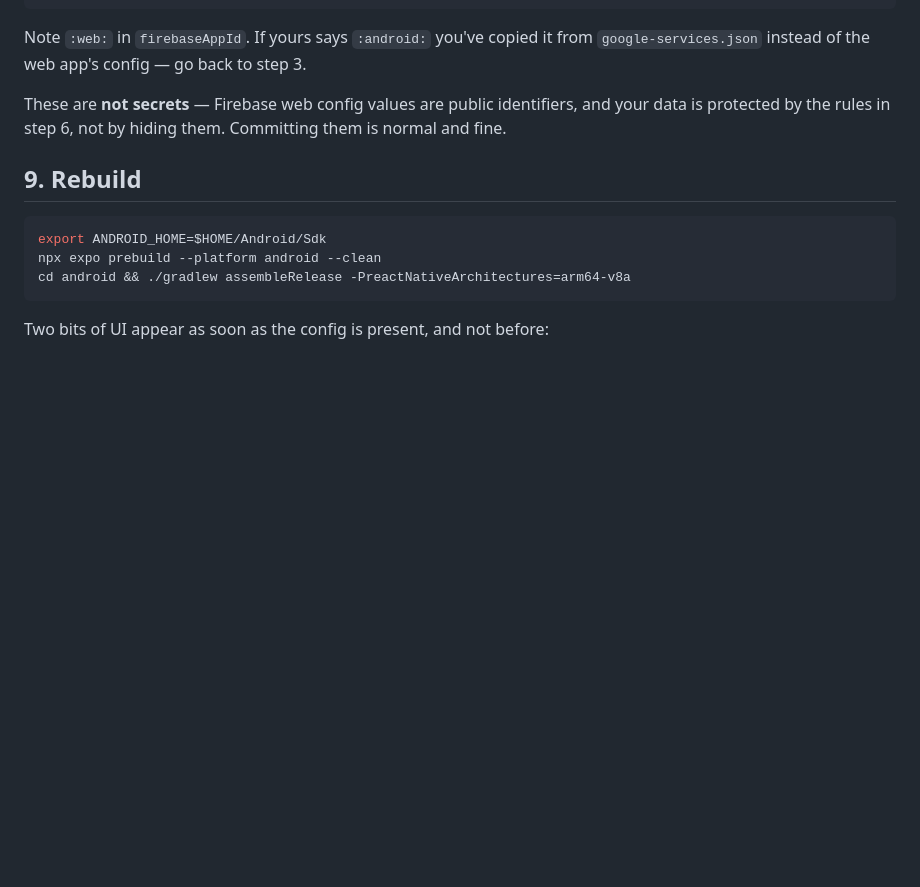
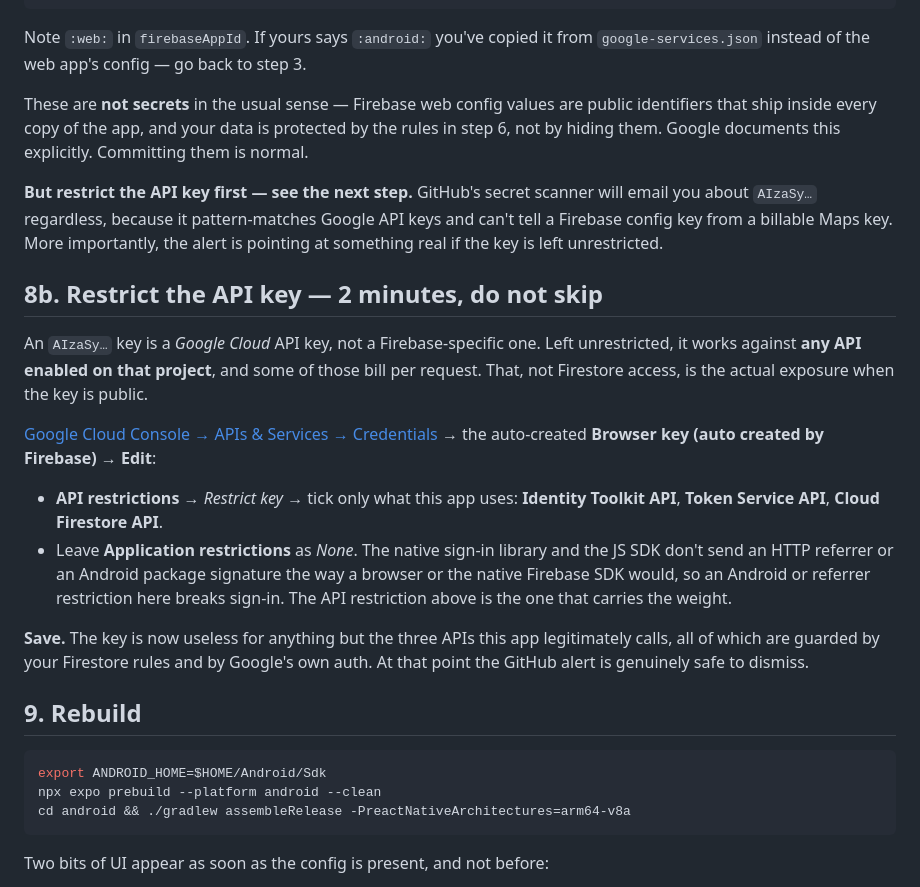
Before and after one commit to bull88protocol/chopthegreen, a Markdown page: SYNC-SETUP.md, the part around the change. Drawn GitHub-style; blank space fills up the shorter version.

Commit message:
docs: explain the secret-scanning alert and how to restrict the key
GitHub flagged the Firebase web API key committed in b4abb26. The key is a
public identifier by design — it ships in every copy of the app — but the
previous wording ("committing them is normal and fine") stopped short of the
part that matters.

AIzaSy... is a Google Cloud API key, not a Firebase-specific one. Left
unrestricted it works against any API enabled on the project, some of which
bill per request. That, rather than Firestore access, is the real exposure
when it is public.

Adds a step on restricting the key to Identity Toolkit, Token Service and
Cloud Firestore, and notes why an Android/referrer application restriction
breaks sign-in here. STATUS.md records what the alert does and does not mean
so the next one is not re-litigated.

Co-Authored-By: Claude Opus 5 <noreply@anthropic.com>
Claude-Session: https://claude.ai/code/session_01WC2yz66VwQ8RPRno3h3mxi

```diff
--- a/SYNC-SETUP.md
+++ b/SYNC-SETUP.md
@@ -194,8 +194,34 @@ stays switched off if any is empty.
 Note `:web:` in `firebaseAppId`. If yours says `:android:` you've copied it from
 `google-services.json` instead of the web app's config — go back to step 3.
 
-These are **not secrets** — Firebase web config values are public identifiers, and your data
-is protected by the rules in step 6, not by hiding them. Committing them is normal and fine.
+These are **not secrets** in the usual sense — Firebase web config values are public
+identifiers that ship inside every copy of the app, and your data is protected by the rules
+in step 6, not by hiding them. Google documents this explicitly. Committing them is normal.
+
+**But restrict the API key first — see the next step.** GitHub's secret scanner will email
+you about `AIzaSy…` regardless, because it pattern-matches Google API keys and can't tell a
+Firebase config key from a billable Maps key. More importantly, the alert is pointing at
+something real if the key is left unrestricted.
+
+## 8b. Restrict the API key — 2 minutes, do not skip
+
+An `AIzaSy…` key is a *Google Cloud* API key, not a Firebase-specific one. Left
+unrestricted, it works against **any API enabled on that project**, and some of those bill
+per request. That, not Firestore access, is the actual exposure when the key is public.
+
+[Google Cloud Console → APIs & Services → Credentials](https://console.cloud.google.com/apis/credentials)
+→ the auto-created **Browser key (auto created by Firebase)** → **Edit**:
+
+- **API restrictions** → *Restrict key* → tick only what this app uses:
+  **Identity Toolkit API**, **Token Service API**, **Cloud Firestore API**.
+- Leave **Application restrictions** as *None*. The native sign-in library and the JS SDK
+  don't send an HTTP referrer or an Android package signature the way a browser or the
+  native Firebase SDK would, so an Android or referrer restriction here breaks sign-in.
+  The API restriction above is the one that carries the weight.
+
+**Save.** The key is now useless for anything but the three APIs this app legitimately
+calls, all of which are guarded by your Firestore rules and by Google's own auth. At that
+point the GitHub alert is genuinely safe to dismiss.
 
 ## 9. Rebuild
 
```
Also changed, not shown: STATUS.md (+18 -0 lines).
